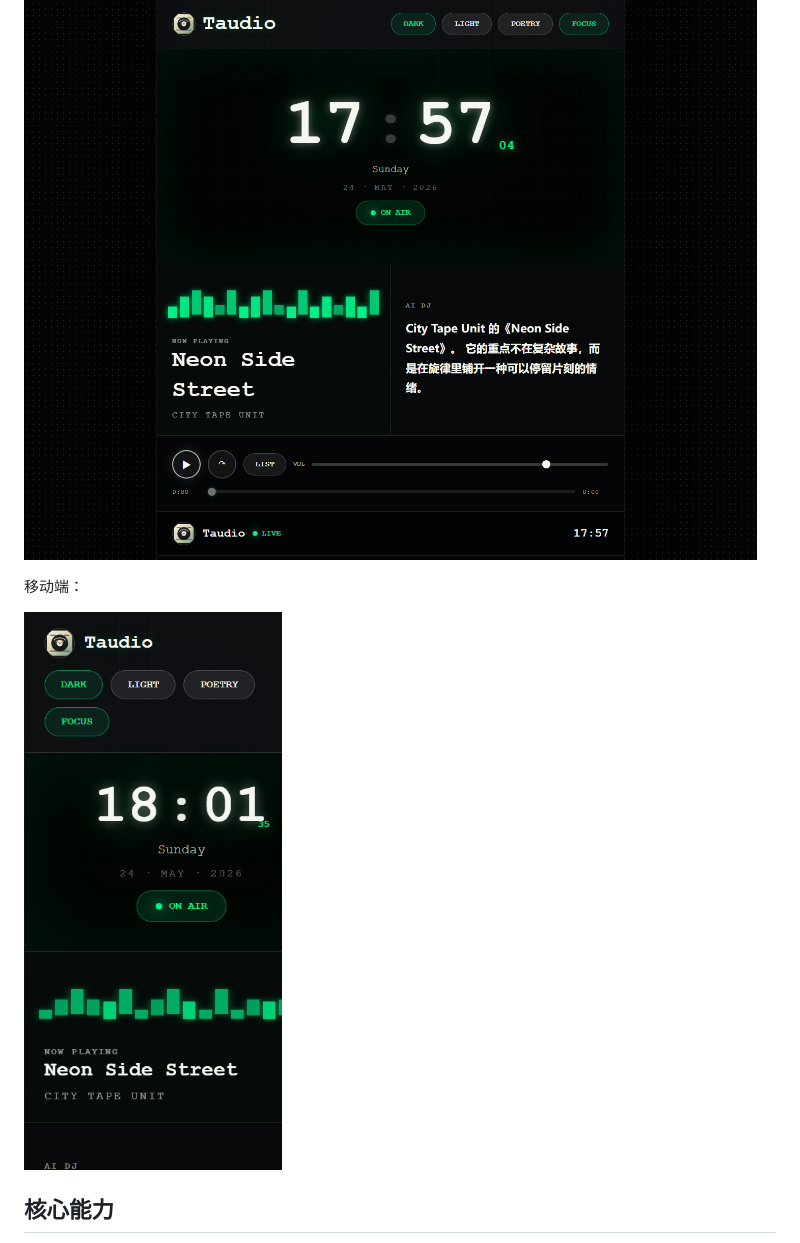
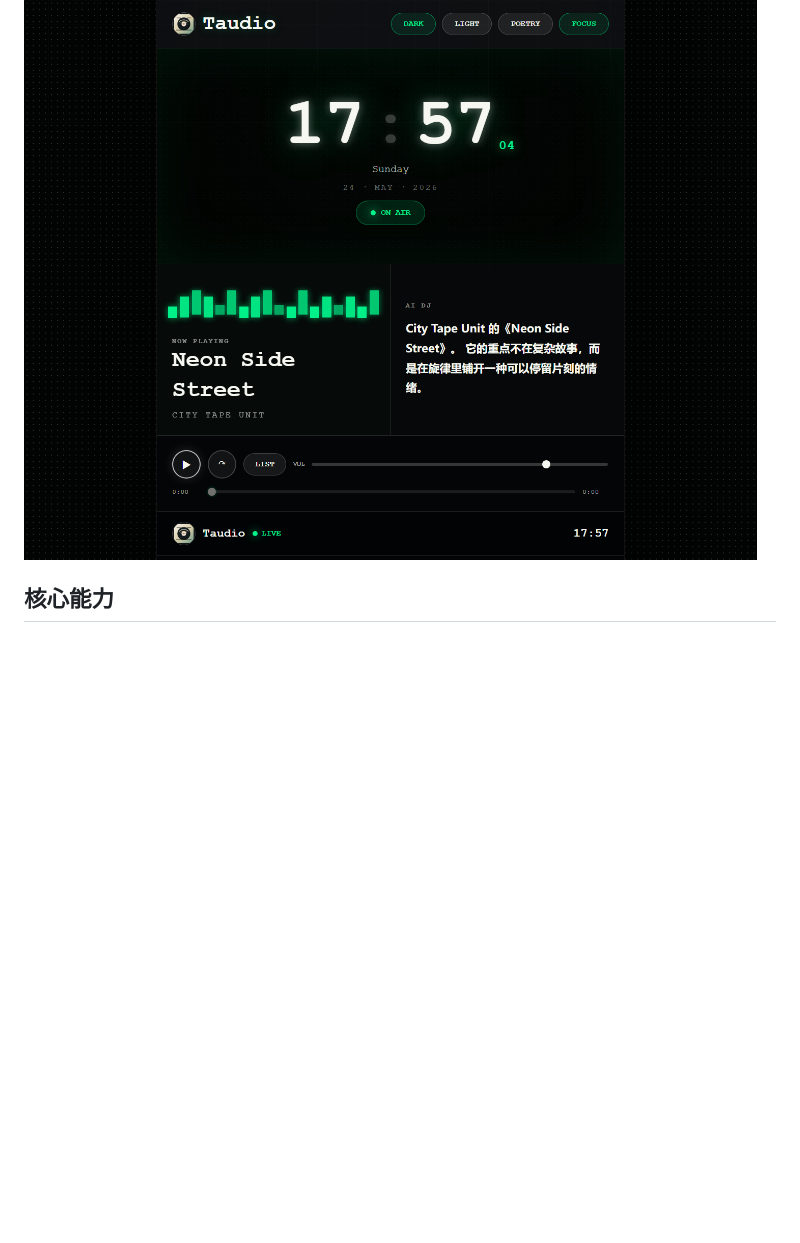
Before and after one commit to li13603167005/Taudio, a Markdown page: README.md, the part around the change. GitHub-like rendering; blank space fills up the shorter version.

```diff
--- a/README.md
+++ b/README.md
@@ -7,10 +7,6 @@ Taudio 是一个本地优先的私人 AI 电台原型。它把 AI DJ、音乐推
 桌面端：
 
 ![Taudio desktop preview](docs/images/taudio-desktop.png)
-
-移动端：
-
-![Taudio mobile preview](docs/images/taudio-mobile.png)
 
 ## 核心能力
 
```
